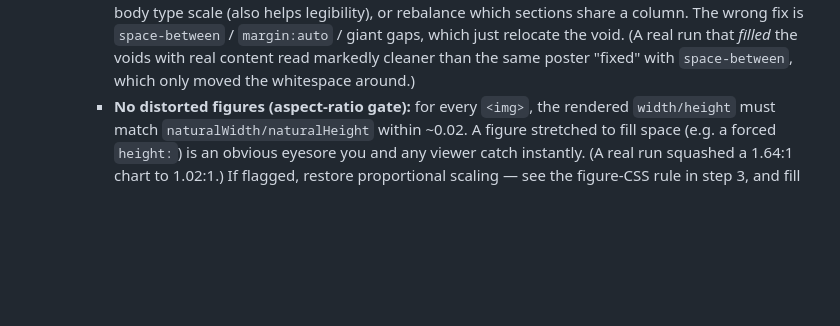
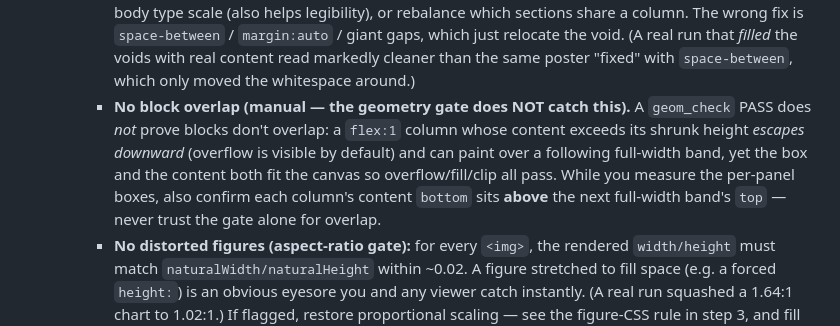
Before and after one commit to QuZhan51496/paper2anything, a Markdown page: paper2poster/SKILL.md, the part around the change. GitHub-like rendering; blank space fills up the shorter version.

Commit message:
poster SKILL.md 补"几何闸门不查兄弟块重叠"的手动自查指引
geom_check 的溢出/填充/裁剪/变形四闸门测不到"flex 列内容溢出向下压到全宽 band"
这类兄弟块穿透（盒子与内容都在画布内即 PASS）。在 Step5a 手动盒模型自查清单里
点明：量每个顶层块 bottom，确认列内容底在后续 band 顶之上，别只信闸门 PASS。
（试过把该检测自动化，但 overflow:visible+内容超盒在正常海报里太常见、对好海报
假阳，故不发脆弱闸门、改强化已有的手动检查。）

Co-Authored-By: Claude Opus 4.8 (1M context) <noreply@anthropic.com>

```diff
--- a/paper2poster/SKILL.md
+++ b/paper2poster/SKILL.md
@@ -294,6 +294,14 @@ like your previous poster, that's a signal to rethink, not a shortcut to take.
        `margin:auto` / giant gaps, which just relocate the void. (A real run that
        *filled* the voids with real content read markedly cleaner than the same
        poster "fixed" with `space-between`, which only moved the whitespace around.)
+     - **No block overlap (manual — the geometry gate does NOT catch this).** A
+       `geom_check` PASS does *not* prove blocks don't overlap: a `flex:1` column
+       whose content exceeds its shrunk height *escapes downward* (overflow is
+       visible by default) and can paint over a following full-width band, yet the
+       box and the content both fit the canvas so overflow/fill/clip all pass. While
+       you measure the per-panel boxes, also confirm each column's content `bottom`
+       sits **above** the next full-width band's `top` — never trust the gate alone
+       for overlap.
      - **No distorted figures (aspect-ratio gate):** for every `<img>`, the
        rendered `width/height` must match `naturalWidth/naturalHeight` within
        ~0.02. A figure stretched to fill space (e.g. a forced `height:`) is an
```
